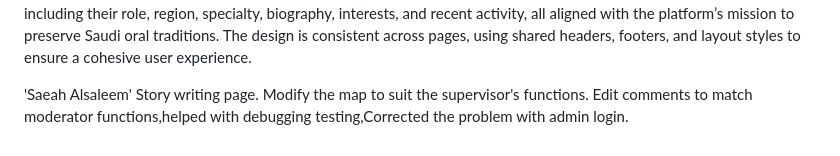
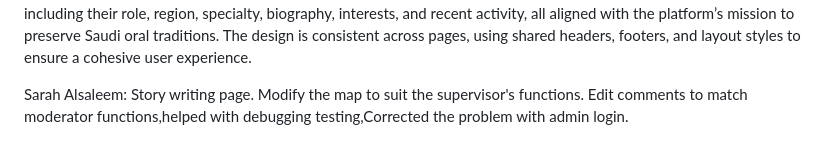
Before and after one commit to fatimabazroun/SWE363-TEAM19, a Markdown page: README.md, the part around the change. Rendered like a GitHub page.

```diff
--- a/README.md
+++ b/README.md
@@ -65,5 +65,5 @@ Built a responsive story content page featuring a header with image and metadata
 `Renad Alqahtani:`
 In this project, I created a creator dashboard (`creator-dashboard.html`) I specifically implemented and styled the Followers, Favorites, and Messages sections, making them interactive and user-friendly. Also three detailed follower profile pages (`HanaOmar.html`, `NouraAlqahtani.html`, and `MohammedAlhajri.html`) for a heritage-focused web platform called "Samra." The dashboard allows creators to manage messages, followers, and favorites, with interactive sections and styled tables. Each follower profile showcases unique personal information, including their role, region, specialty, biography, interests, and recent activity, all aligned with the platform’s mission to preserve Saudi oral traditions. The design is consistent across pages, using shared headers, footers, and layout styles to ensure a cohesive user experience.
 
-'Saeah Alsaleem'
+Sarah Alsaleem:
 Story writing page. Modify the map to suit the supervisor's functions. Edit comments to match moderator functions,helped with debugging testing,Corrected the problem with admin login.
```
